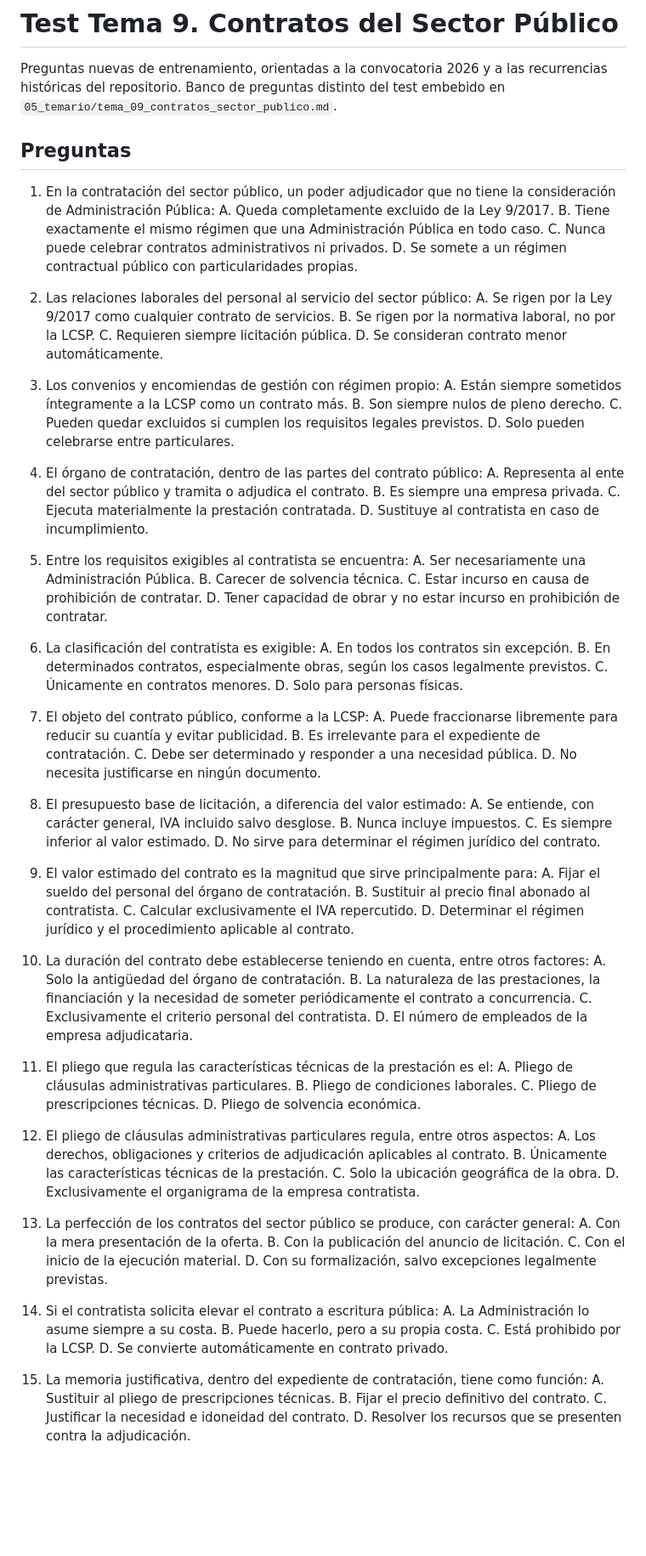
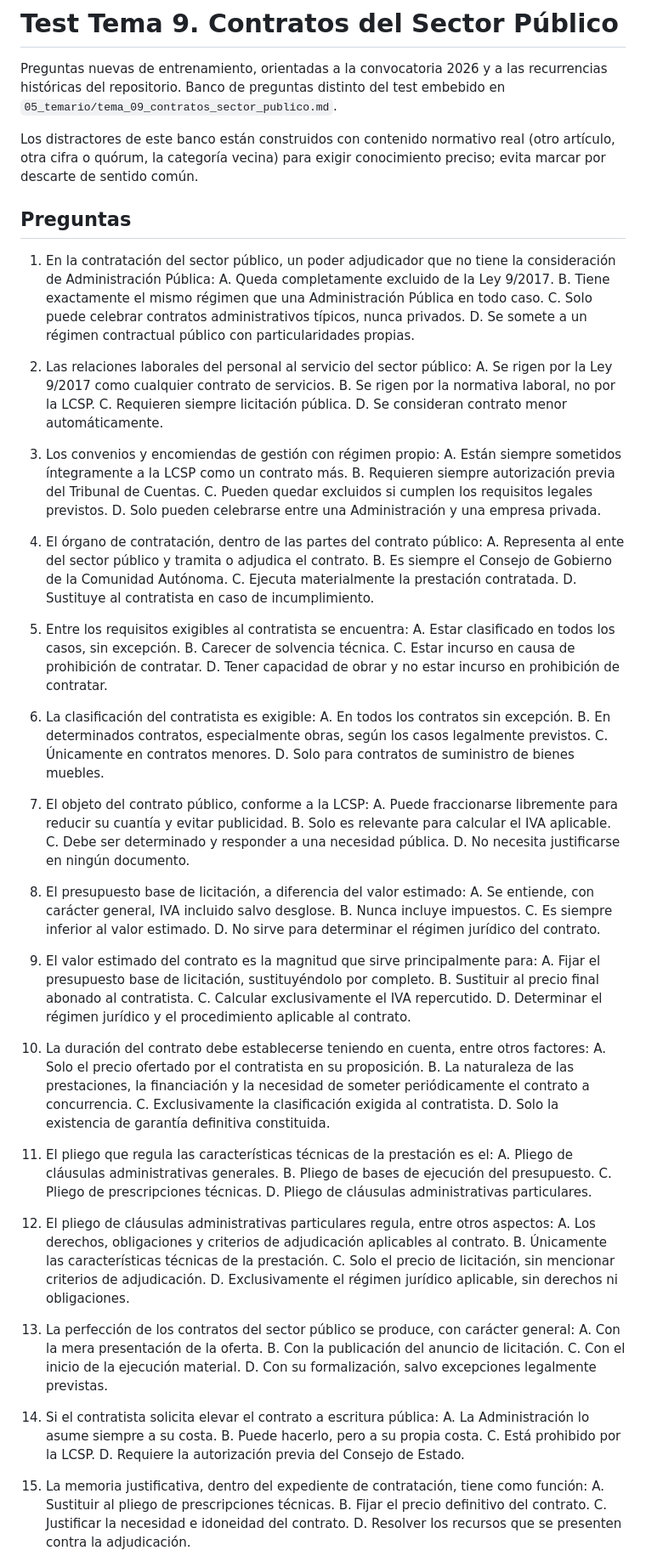
Before and after one commit to juanda/auxiliar-cm.codex, a Markdown page: 07_tests/test_tema_09.md, the part around one of its changes. Shown at 85% size. Drawn GitHub-style; blank space fills up the shorter version.

```diff
--- a/07_tests/test_tema_09.md
+++ b/07_tests/test_tema_09.md
@@ -1,13 +1,15 @@
 # Test Tema 9. Contratos del Sector Público
 
 Preguntas nuevas de entrenamiento, orientadas a la convocatoria 2026 y a las recurrencias históricas del repositorio. Banco de preguntas distinto del test embebido en `05_temario/tema_09_contratos_sector_publico.md`.
+
+Los distractores de este banco están construidos con contenido normativo real (otro artículo, otra cifra o quórum, la categoría vecina) para exigir conocimiento preciso; evita marcar por descarte de sentido común.
 
 ## Preguntas
 
 1. En la contratación del sector público, un poder adjudicador que no tiene la consideración de Administración Pública:
    A. Queda completamente excluido de la Ley 9/2017.
    B. Tiene exactamente el mismo régimen que una Administración Pública en todo caso.
-   C. Nunca puede celebrar contratos administrativos ni privados.
+   C. Solo puede celebrar contratos administrativos típicos, nunca privados.
    D. Se somete a un régimen contractual público con particularidades propias.
 
 2. Las relaciones laborales del personal al servicio del sector público:
@@ -18,18 +20,18 @@ Preguntas nuevas de entrenamiento, orientadas a la convocatoria 2026 y a las rec
 
 3. Los convenios y encomiendas de gestión con régimen propio:
    A. Están siempre sometidos íntegramente a la LCSP como un contrato más.
-   B. Son siempre nulos de pleno derecho.
+   B. Requieren siempre autorización previa del Tribunal de Cuentas.
    C. Pueden quedar excluidos si cumplen los requisitos legales previstos.
-   D. Solo pueden celebrarse entre particulares.
+   D. Solo pueden celebrarse entre una Administración y una empresa privada.
 
 4. El órgano de contratación, dentro de las partes del contrato público:
    A. Representa al ente del sector público y tramita o adjudica el contrato.
-   B. Es siempre una empresa privada.
+   B. Es siempre el Consejo de Gobierno de la Comunidad Autónoma.
    C. Ejecuta materialmente la prestación contratada.
    D. Sustituye al contratista en caso de incumplimiento.
 
 5. Entre los requisitos exigibles al contratista se encuentra:
-   A. Ser necesariamente una Administración Pública.
+   A. Estar clasificado en todos los casos, sin excepción.
    B. Carecer de solvencia técnica.
    C. Estar incurso en causa de prohibición de contratar.
    D. Tener capacidad de obrar y no estar incurso en prohibición de contratar.
@@ -38,11 +40,11 @@ Preguntas nuevas de entrenamiento, orientadas a la convocatoria 2026 y a las rec
    A. En todos los contratos sin excepción.
    B. En determinados contratos, especialmente obras, según los casos legalmente previstos.
    C. Únicamente en contratos menores.
-   D. Solo para personas físicas.
+   D. Solo para contratos de suministro de bienes muebles.
 
 7. El objeto del contrato público, conforme a la LCSP:
    A. Puede fraccionarse libremente para reducir su cuantía y evitar publicidad.
-   B. Es irrelevante para el expediente de contratación.
+   B. Solo es relevante para calcular el IVA aplicable.
    C. Debe ser determinado y responder a una necesidad pública.
    D. No necesita justificarse en ningún documento.
 
@@ -53,28 +55,28 @@ Preguntas nuevas de entrenamiento, orientadas a la convocatoria 2026 y a las rec
    D. No sirve para determinar el régimen jurídico del contrato.
 
 9. El valor estimado del contrato es la magnitud que sirve principalmente para:
-   A. Fijar el sueldo del personal del órgano de contratación.
+   A. Fijar el presupuesto base de licitación, sustituyéndolo por completo.
    B. Sustituir al precio final abonado al contratista.
    C. Calcular exclusivamente el IVA repercutido.
    D. Determinar el régimen jurídico y el procedimiento aplicable al contrato.
 
 10. La duración del contrato debe establecerse teniendo en cuenta, entre otros factores:
-    A. Solo la antigüedad del órgano de contratación.
+    A. Solo el precio ofertado por el contratista en su proposición.
     B. La naturaleza de las prestaciones, la financiación y la necesidad de someter periódicamente el contrato a concurrencia.
-    C. Exclusivamente el criterio personal del contratista.
-    D. El número de empleados de la empresa adjudicataria.
+    C. Exclusivamente la clasificación exigida al contratista.
+    D. Solo la existencia de garantía definitiva constituida.
 
 11. El pliego que regula las características técnicas de la prestación es el:
-    A. Pliego de cláusulas administrativas particulares.
-    B. Pliego de condiciones laborales.
+    A. Pliego de cláusulas administrativas generales.
+    B. Pliego de bases de ejecución del presupuesto.
     C. Pliego de prescripciones técnicas.
-    D. Pliego de solvencia económica.
+    D. Pliego de cláusulas administrativas particulares.
 
 12. El pliego de cláusulas administrativas particulares regula, entre otros aspectos:
     A. Los derechos, obligaciones y criterios de adjudicación aplicables al contrato.
     B. Únicamente las características técnicas de la prestación.
-    C. Solo la ubicación geográfica de la obra.
-    D. Exclusivamente el organigrama de la empresa contratista.
+    C. Solo el precio de licitación, sin mencionar criterios de adjudicación.
+    D. Exclusivamente el régimen jurídico aplicable, sin derechos ni obligaciones.
 
 13. La perfección de los contratos del sector público se produce, con carácter general:
     A. Con la mera presentación de la oferta.
@@ -86,7 +88,7 @@ Preguntas nuevas de entrenamiento, orientadas a la convocatoria 2026 y a las rec
     A. La Administración lo asume siempre a su costa.
     B. Puede hacerlo, pero a su propia costa.
     C. Está prohibido por la LCSP.
-    D. Se convierte automáticamente en contrato privado.
+    D. Requiere la autorización previa del Consejo de Estado.
 
 15. La memoria justificativa, dentro del expediente de contratación, tiene como función:
     A. Sustituir al pliego de prescripciones técnicas.
```
Also changed, not shown: other parts of 07_tests/test_tema_09.md (+15 -15 lines), 05_temario/tema_09_contratos_sector_publico.md (+29 -27 lines).
